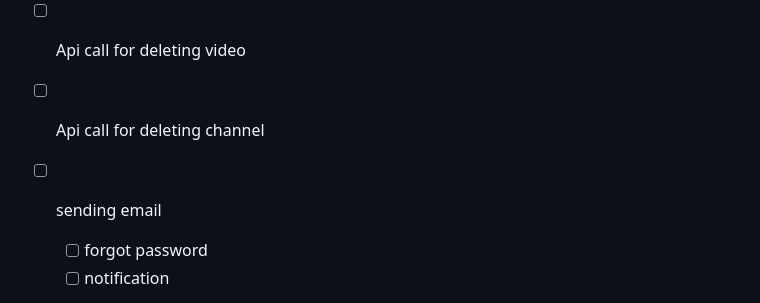
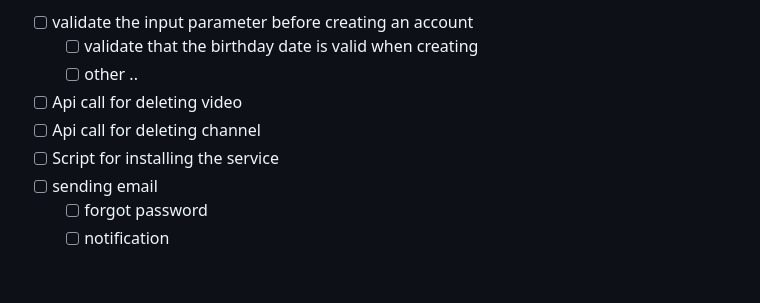
Before and after one commit to Wpelletier01/vireo-backend, a Markdown page: README.md, the part around the change. Rendered like a GitHub page.

Commit message:
add todo

```diff
--- a/README.md
+++ b/README.md
@@ -235,7 +235,7 @@ it stores information about a video uploaded by a user
   - [ ] other ..
 - [ ] Api call for deleting video
 - [ ] Api call for deleting channel
-
+- [ ] Script for installing the service
 - [ ] sending email
   - [ ] forgot password
   - [ ] notification
```
